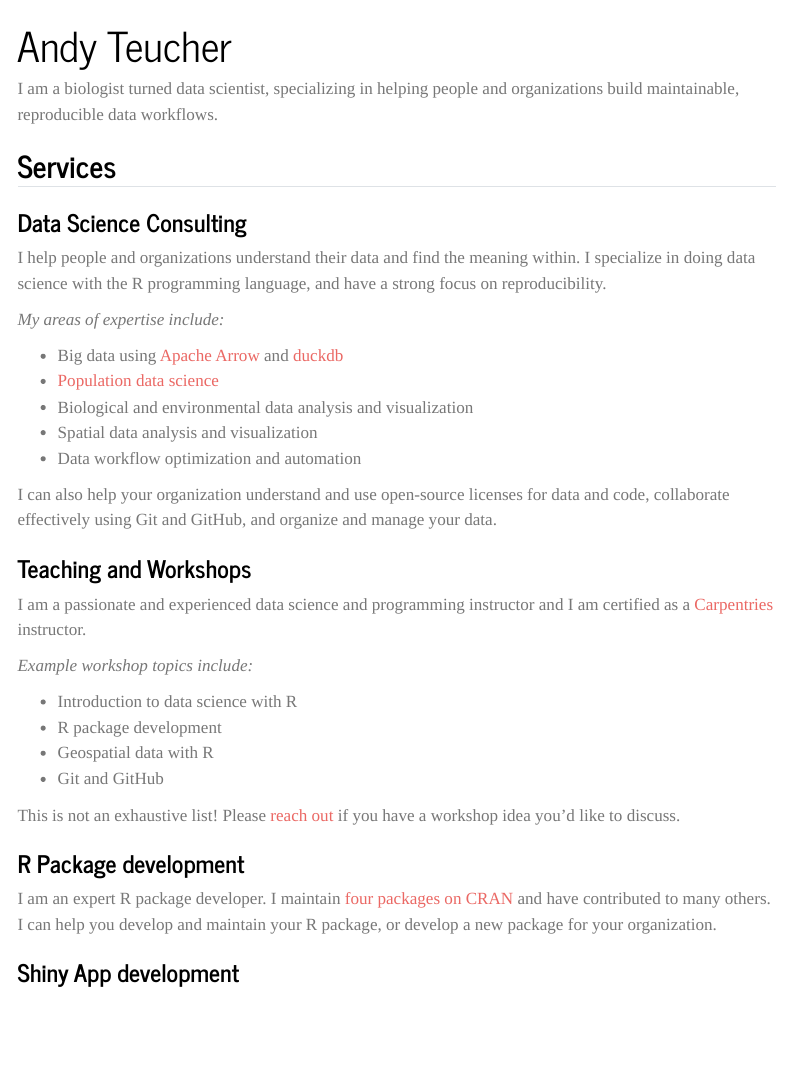
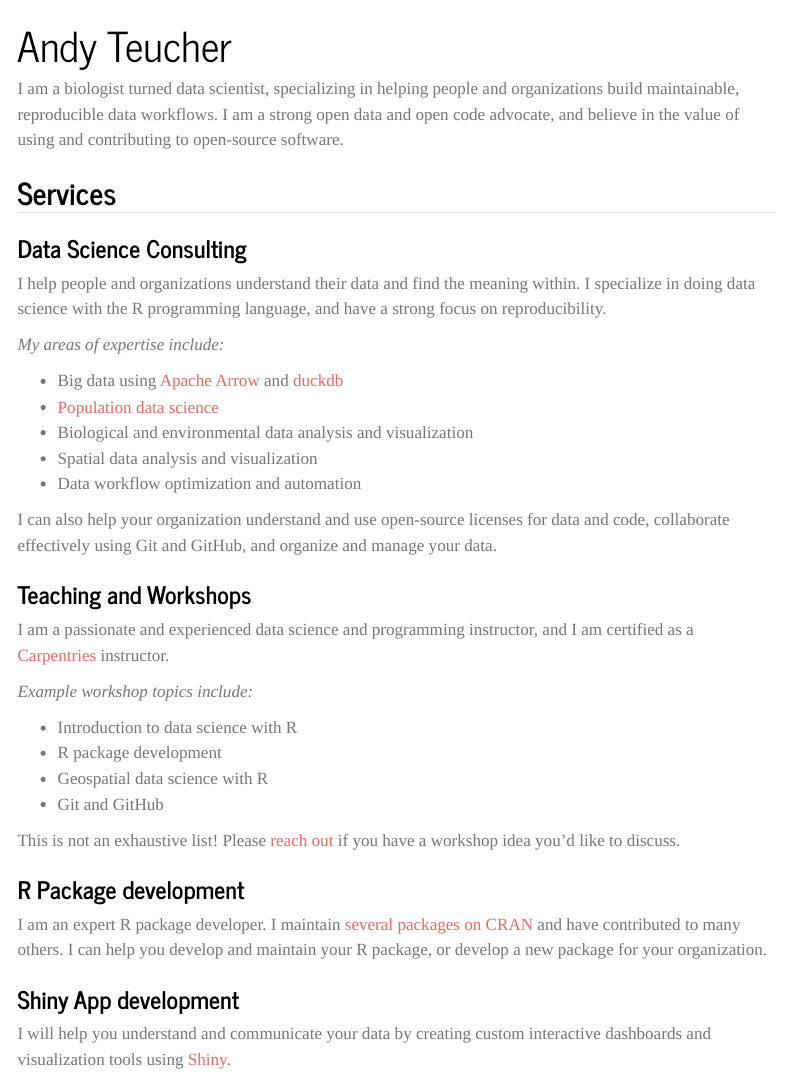
Before and after one commit to ateucher/ateucher.github.io, a Quarto document (index.qmd): the page in a window 1100 px wide, from its top. Rendered offline with R 4.5, knitr and Pandoc in place of Quarto, with nearby package versions; menus at the side of the page are left out.

Commit message:
website tweaks

```diff
--- a/_quarto.yml
+++ b/_quarto.yml
@@ -6,6 +6,7 @@ execute:
 
 website:
   title: "Andy Teucher"
+  site-url: "https://andyteucher.ca"
   navbar:
     left:
       - href: index.qmd
--- a/about.qmd
+++ b/about.qmd
@@ -20,4 +20,4 @@ about:
 
 I am a data scientist and package developer with a passion for teaching others how to use data science tools to make their work more efficient and reproducible. My background is in conservation biology, with an MSc in Ecology from the University of Calgary. I have spent much of my career as a data scientist in government, where I made it my mission to promote and teach open, reproducible data science practices. I have written many R packages for internal use in my teams as well as for a broader audience, with several hosted on CRAN. I especially enjoy developing packages to make it easier to work with spatial data in R. I am a certified Software Carpentry and Data Carpentry instructor, and have led many workshops teaching programming skills to scientists and data professionals.
 
-Please see my [full resume for details of my experience](resources/andy_teucher_resume.pdf).
+Please see my [resume for details of my skills and experience](resources/andy_teucher_resume.pdf).
--- a/index.qmd
+++ b/index.qmd
@@ -2,7 +2,7 @@
 title: "Andy Teucher"
 ---
 
-I am a biologist turned data scientist, specializing in helping people and organizations build maintainable, reproducible data workflows.
+I am a biologist turned data scientist, specializing in helping people and organizations build maintainable, reproducible data workflows. I am a strong open data and open code advocate, and believe in the value of using and contributing to open-source software.
 
 ## Services
 
@@ -22,19 +22,21 @@ I can also help your organization understand and use open-source licenses for da
 
 ### Teaching and Workshops
 
-I am a passionate and experienced data science and programming instructor and I am certified as a [Carpentries](https://carpentries.org) instructor.
+I am a passionate and experienced data science and programming instructor, and I am certified as a [Carpentries](https://carpentries.org) instructor.
 
 *Example workshop topics include:*
 
 -   Introduction to data science with R
 -   R package development
--   Geospatial data with R
+-   Geospatial data science with R
 -   Git and GitHub
 
 This is not an exhaustive list! Please [reach out](about.qmd) if you have a workshop idea you'd like to discuss.
 
 ### R Package development
 
-I am an expert R package developer. I maintain [four packages on CRAN](packages.qmd) and have contributed to many others. I can help you develop and maintain your R package, or develop a new package for your organization.
+I am an expert R package developer. I maintain [several packages on CRAN](packages.qmd) and have contributed to many others. I can help you develop and maintain your R package, or develop a new package for your organization.
 
 ### Shiny App development
+
+I will help you understand and communicate your data by creating custom interactive dashboards and visualization tools using [Shiny](https://shiny.posit.co/).
```
